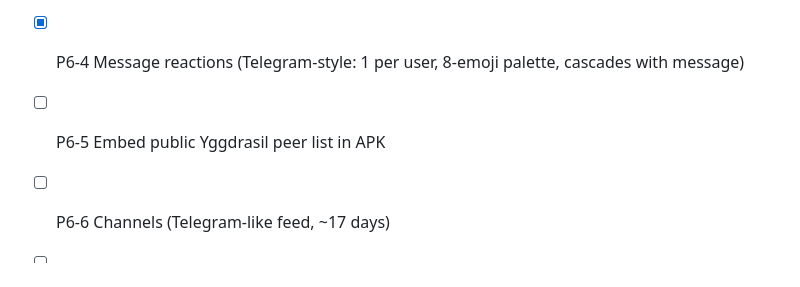
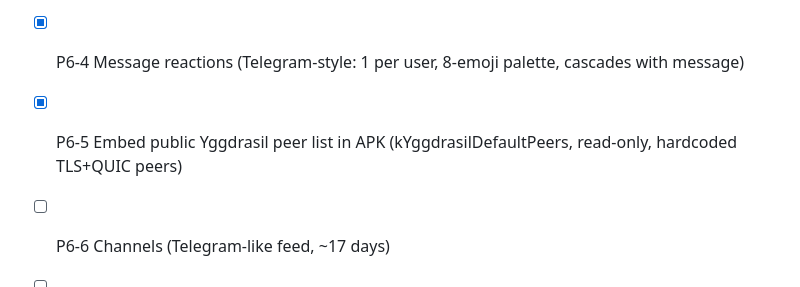
Before and after one commit to Arseny-z/HubCore-CHat, a Markdown page: PLAN.md, the part around the change. GitHub-like rendering.

Commit message:
docs: mark P6-5 complete in PLAN.md
kYggdrasilDefaultPeers is already hardcoded in
lib/yggdrasil/yggdrasil_node.dart and wired into YggPeersNotifier as
read-only built-ins; only the plan was stale.

```diff
--- a/PLAN.md
+++ b/PLAN.md
@@ -60,6 +60,6 @@
 - [x] P6-2 Panic button — shake gesture → wipe (Soft countdown / Hard instant, low/medium/high sensitivity)
 - [x] P6-3 Message search (global SearchScreen + per-chat search bar with hit navigation in DM/groups)
 - [x] P6-4 Message reactions (Telegram-style: 1 per user, 8-emoji palette, cascades with message)
-- [ ] P6-5 Embed public Yggdrasil peer list in APK
+- [x] P6-5 Embed public Yggdrasil peer list in APK (kYggdrasilDefaultPeers, read-only, hardcoded TLS+QUIC peers)
 - [ ] P6-6 Channels (Telegram-like feed, ~17 days)
 - [ ] P6-7 Desktop client + MLS for large groups
```
